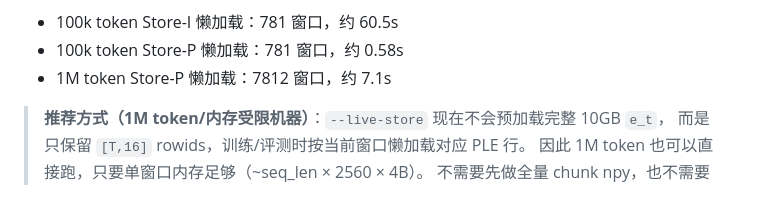
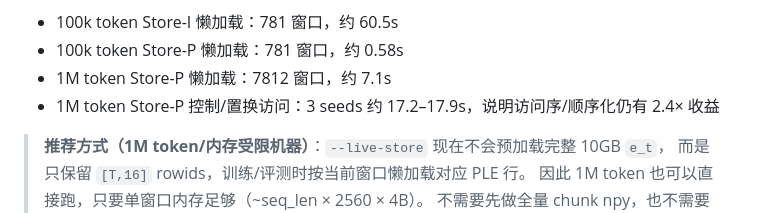
Before and after one commit to QingGo/qwen35-ple, a Markdown page: README.md, the part around the change. Rendered like a GitHub page.

Commit message:
docs(live): record 1M Store-P control/3-seed random access penalty

```diff
--- a/README.md
+++ b/README.md
@@ -199,6 +199,7 @@ python scripts/bench_lazy_windows.py \
 - 100k token Store-I 懒加载：781 窗口，约 60.5s
 - 100k token Store-P 懒加载：781 窗口，约 0.58s
 - 1M token Store-P 懒加载：7812 窗口，约 7.1s
+- 1M token Store-P 控制/置换访问：3 seeds 约 17.2–17.9s，说明访问序/顺序化仍有 2.4× 收益
 
 > **推荐方式（1M token/内存受限机器）**：`--live-store` 现在不会预加载完整 10GB `e_t`，
 > 而是只保留 `[T,16]` rowids，训练/评测时按当前窗口懒加载对应 PLE 行。
```
Also changed, not shown: docs/session-log.md (+11 -0 lines).
